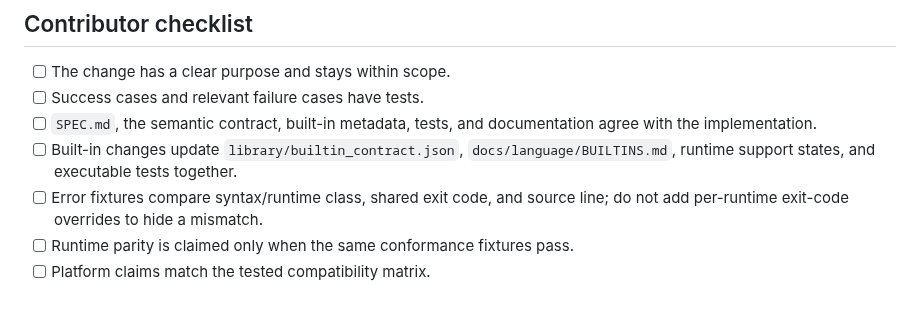
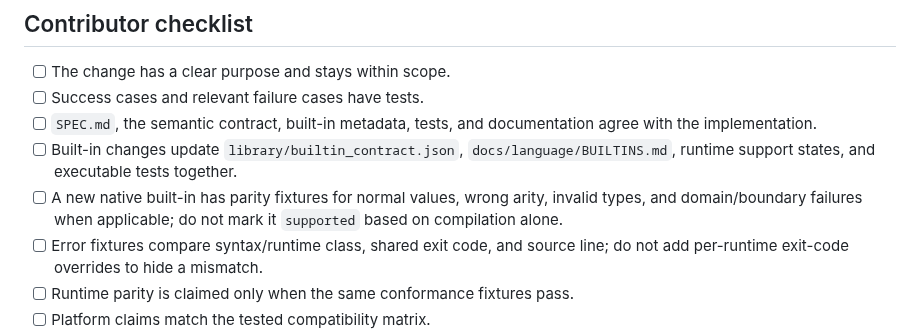
Before and after one commit to rllibo833-sudo/pusingcuk, a Markdown page: CONTRIBUTING.md, the part around the change. Drawn GitHub-style; blank space fills up the shorter version.

Commit message:
docs: align semantic contracts with tested native subset

```diff
--- a/CONTRIBUTING.md
+++ b/CONTRIBUTING.md
@@ -51,6 +51,7 @@ Compiler/PVM prototypes and Android Studio APK development are intentionally out
 - [ ] Success cases and relevant failure cases have tests.
 - [ ] `SPEC.md`, the semantic contract, built-in metadata, tests, and documentation agree with the implementation.
 - [ ] Built-in changes update `library/builtin_contract.json`, `docs/language/BUILTINS.md`, runtime support states, and executable tests together.
+- [ ] A new native built-in has parity fixtures for normal values, wrong arity, invalid types, and domain/boundary failures when applicable; do not mark it `supported` based on compilation alone.
 - [ ] Error fixtures compare syntax/runtime class, shared exit code, and source line; do not add per-runtime exit-code overrides to hide a mismatch.
 - [ ] Runtime parity is claimed only when the same conformance fixtures pass.
 - [ ] Platform claims match the tested compatibility matrix.
```
